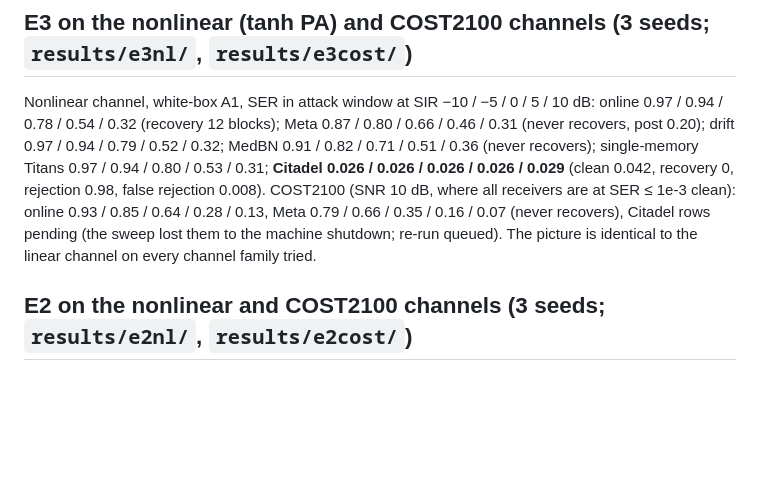
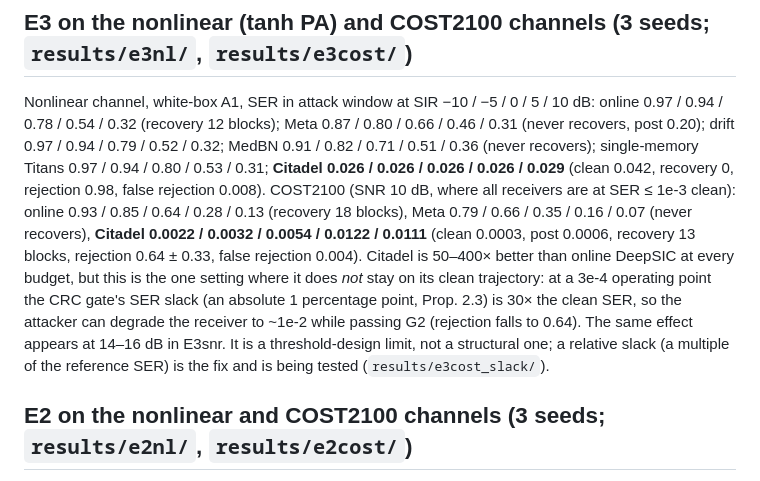
Before and after one commit to abraheemrashid99-sys/Citradel-Rx, a Markdown page: docs/RESULTS.md, the part around the change. GitHub-like rendering; blank space fills up the shorter version.

Commit message:
Results: complete COST2100 attack table; identify absolute-slack limit at low SER
Co-Authored-By: Claude Fable 5.1 <noreply@anthropic.com>
Claude-Session: https://claude.ai/code/session_014LiDyft9H5r68QLPkpAAJF

```diff
--- a/docs/RESULTS.md
+++ b/docs/RESULTS.md
@@ -159,9 +159,16 @@ online 0.97 / 0.94 / 0.78 / 0.54 / 0.32 (recovery 12 blocks); Meta 0.87 / 0.80 /
 0.51 / 0.36 (never recovers); single-memory Titans 0.97 / 0.94 / 0.80 / 0.53 / 0.31;
 **Citadel 0.026 / 0.026 / 0.026 / 0.026 / 0.029** (clean 0.042, recovery 0, rejection 0.98,
 false rejection 0.008). COST2100 (SNR 10 dB, where all receivers are at SER ≤ 1e-3 clean):
-online 0.93 / 0.85 / 0.64 / 0.28 / 0.13, Meta 0.79 / 0.66 / 0.35 / 0.16 / 0.07 (never recovers),
-Citadel rows pending (the sweep lost them to the machine shutdown; re-run queued). The
-picture is identical to the linear channel on every channel family tried.
+online 0.93 / 0.85 / 0.64 / 0.28 / 0.13 (recovery 18 blocks), Meta 0.79 / 0.66 / 0.35 / 0.16 /
+0.07 (never recovers), **Citadel 0.0022 / 0.0032 / 0.0054 / 0.0122 / 0.0111** (clean 0.0003,
+post 0.0006, recovery 13 blocks, rejection 0.64 ± 0.33, false rejection 0.004). Citadel is
+50–400× better than online DeepSIC at every budget, but this is the one setting where it
+does *not* stay on its clean trajectory: at a 3e-4 operating point the CRC gate's SER
+slack (an absolute 1 percentage point, Prop. 2.3) is 30× the clean SER, so the attacker
+can degrade the receiver to ~1e-2 while passing G2 (rejection falls to 0.64). The same
+effect appears at 14–16 dB in E3snr. It is a threshold-design limit, not a structural one;
+a relative slack (a multiple of the reference SER) is the fix and is being tested
+(`results/e3cost_slack/`).
 
 ## E2 on the nonlinear and COST2100 channels (3 seeds; `results/e2nl/`, `results/e2cost/`)
 
```
Also changed, not shown: docs/TABLES.md (+4 -3 lines).
